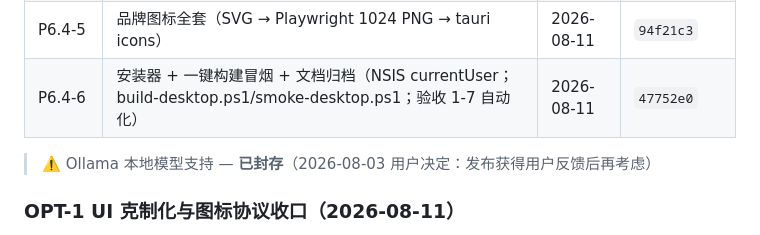
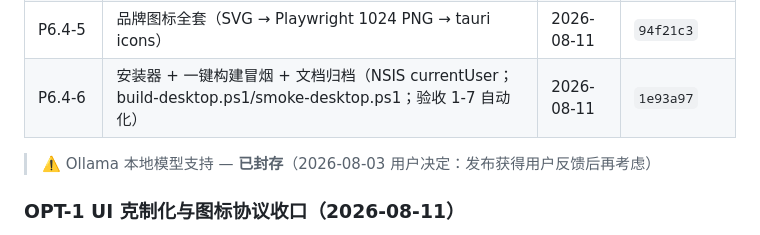
Before and after one commit to Penumbra-Noviter/conver-system, a Markdown page: TICKETS.md, the part around the change. Rendered like a GitHub page.

Commit message:
docs: TICKETS P6.4-6 归档记录提交哈希（1e93a97）

```diff
--- a/TICKETS.md
+++ b/TICKETS.md
@@ -34,7 +34,7 @@
 | P6.4-2 | 后端 PyInstaller onedir 打包固化（启动器+spec+_MEIPASS+日志落盘契约） | 2026-08-11 | `b9e4eba` |
 | P6.4-4 | 托盘/开机自启/单实例 + 波 1 审核 F1/F2 修复（CONVER_DATA_DIR 对齐 + runtime.json 原子写） | 2026-08-11 | `e1fbc96` + `908ff5a` |
 | P6.4-5 | 品牌图标全套（SVG → Playwright 1024 PNG → tauri icons） | 2026-08-11 | `94f21c3` |
-| P6.4-6 | 安装器 + 一键构建冒烟 + 文档归档（NSIS currentUser；build-desktop.ps1/smoke-desktop.ps1；验收 1-7 自动化） | 2026-08-11 | `47752e0` |
+| P6.4-6 | 安装器 + 一键构建冒烟 + 文档归档（NSIS currentUser；build-desktop.ps1/smoke-desktop.ps1；验收 1-7 自动化） | 2026-08-11 | `1e93a97` |
 
 > ⚠️ Ollama 本地模型支持 — **已封存**（2026-08-03 用户决定：发布获得用户反馈后再考虑）
 
```
